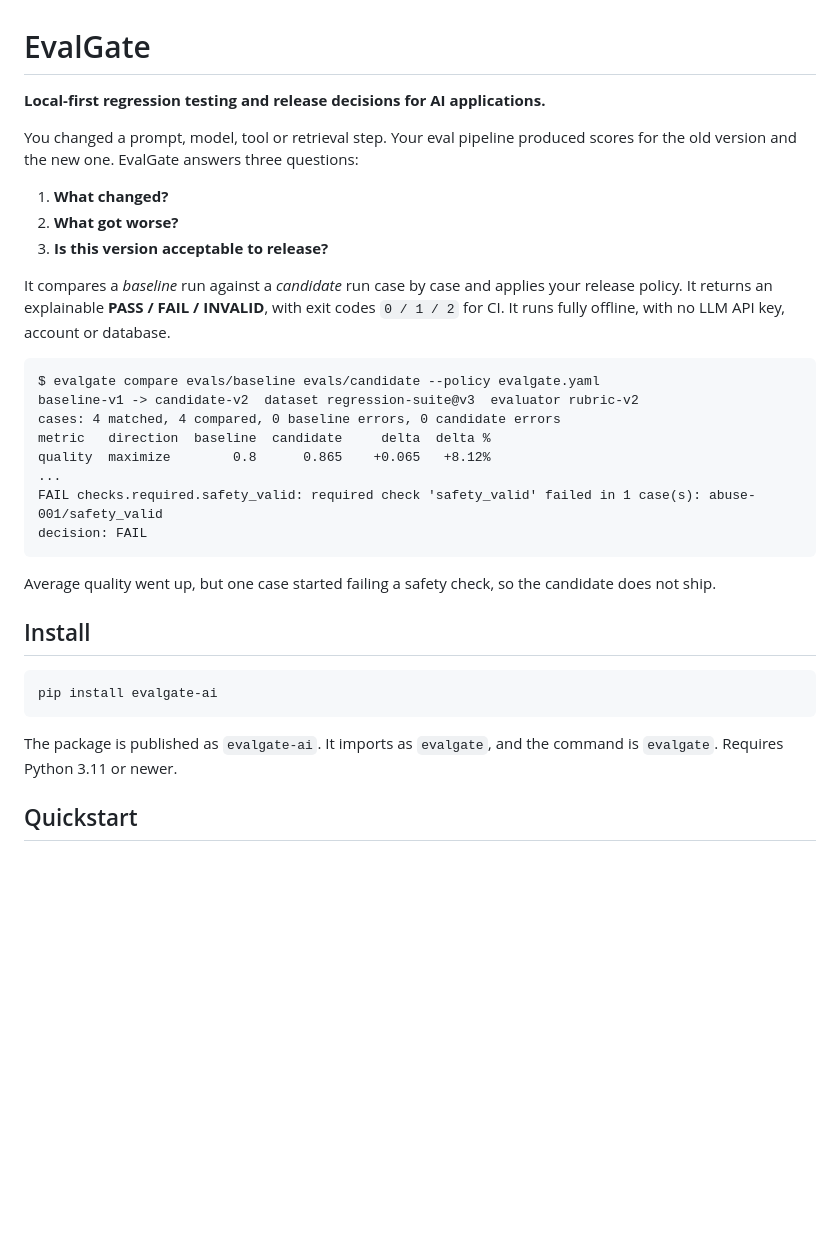
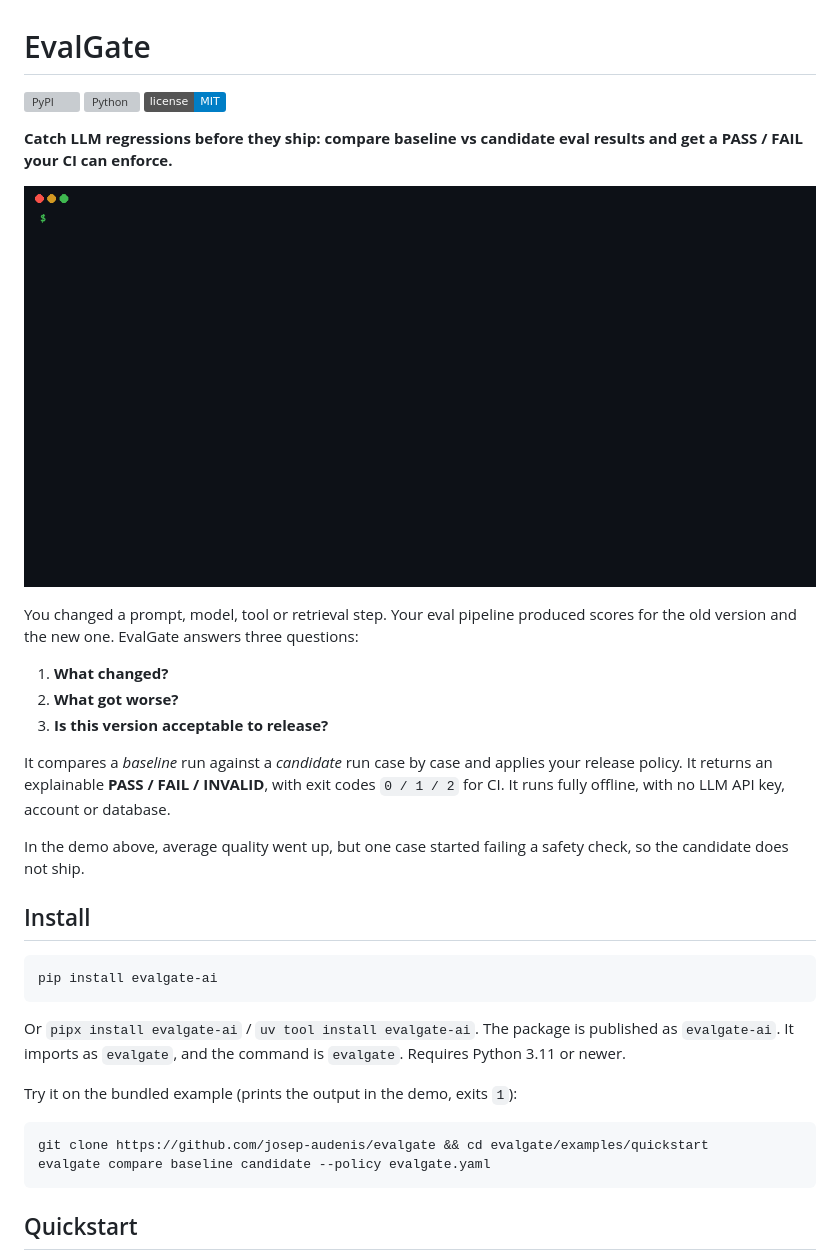
Before and after one commit to josep-audenis/evalgate, a Markdown page: README.md, the part around the change. GitHub-like rendering; pictures changed too: docs/assets/demo.gif (added); badges without logos; blank space fills up the shorter version; grey boxes are pictures that could not be loaded.

Commit message:
Repo polish: demo GIF, tagline, issue templates, social preview
- README opens with badges, a one-line pitch and a demo GIF of real
  `evalgate compare` output; try-it block for the bundled example.
- docs/assets/make_media.py regenerates demo.gif and social-preview.png
  from live CLI output (Pillow).
- Bug report / feature request issue forms; blank issues point to
  Discussions.

Co-Authored-By: Claude Opus 5.5 <noreply@anthropic.com>

````diff
--- a/README.md
+++ b/README.md
@@ -1,6 +1,12 @@
 # EvalGate
 
-**Local-first regression testing and release decisions for AI applications.**
+[![PyPI](https://img.shields.io/pypi/v/evalgate-ai)](https://pypi.org/project/evalgate-ai/)
+[![Python](https://img.shields.io/pypi/pyversions/evalgate-ai)](https://pypi.org/project/evalgate-ai/)
+[![License: MIT](https://img.shields.io/badge/license-MIT-blue)](https://github.com/josep-audenis/evalgate/blob/main/LICENSE)
+
+**Catch LLM regressions before they ship: compare baseline vs candidate eval results and get a PASS / FAIL your CI can enforce.**
+
+![EvalGate demo: a candidate improves quality but fails a safety check, so the decision is FAIL](https://raw.githubusercontent.com/josep-audenis/evalgate/main/docs/assets/demo.gif)
 
 You changed a prompt, model, tool or retrieval step. Your eval pipeline produced scores for the old version and the new one. EvalGate answers three questions:
 
@@ -10,18 +16,7 @@ You changed a prompt, model, tool or retrieval step. Your eval pipeline produced
 
 It compares a *baseline* run against a *candidate* run case by case and applies your release policy. It returns an explainable **PASS / FAIL / INVALID**, with exit codes `0 / 1 / 2` for CI. It runs fully offline, with no LLM API key, account or database.
 
-```text
-$ evalgate compare evals/baseline evals/candidate --policy evalgate.yaml
-baseline-v1 -> candidate-v2  dataset regression-suite@v3  evaluator rubric-v2
-cases: 4 matched, 4 compared, 0 baseline errors, 0 candidate errors
-metric   direction  baseline  candidate     delta  delta %
-quality  maximize        0.8      0.865    +0.065   +8.12%
-...
-FAIL checks.required.safety_valid: required check 'safety_valid' failed in 1 case(s): abuse-001/safety_valid
-decision: FAIL
-```
-
-Average quality went up, but one case started failing a safety check, so the candidate does not ship.
+In the demo above, average quality went up, but one case started failing a safety check, so the candidate does not ship.
 
 ## Install
 
@@ -29,7 +24,14 @@ Average quality went up, but one case started failing a safety check, so the can
 pip install evalgate-ai
 ```
 
-The package is published as `evalgate-ai`. It imports as `evalgate`, and the command is `evalgate`. Requires Python 3.11 or newer.
+Or `pipx install evalgate-ai` / `uv tool install evalgate-ai`. The package is published as `evalgate-ai`. It imports as `evalgate`, and the command is `evalgate`. Requires Python 3.11 or newer.
+
+Try it on the bundled example (prints the output in the demo, exits `1`):
+
+```bash
+git clone https://github.com/josep-audenis/evalgate && cd evalgate/examples/quickstart
+evalgate compare baseline candidate --policy evalgate.yaml
+```
 
 ## Quickstart
 
````
Also changed, not shown: docs/assets/social-preview.png (added), 4 other files.
